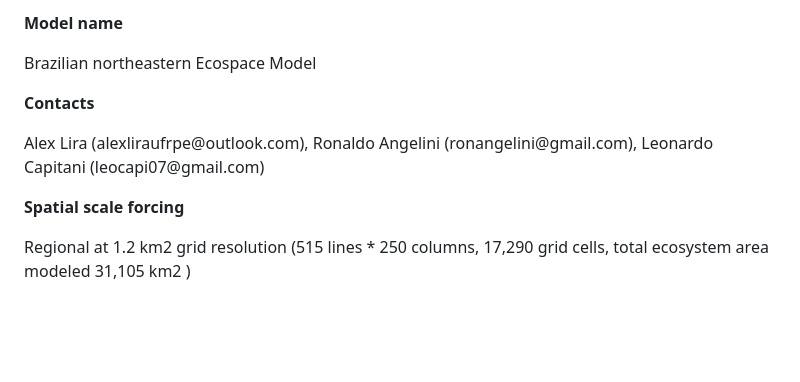
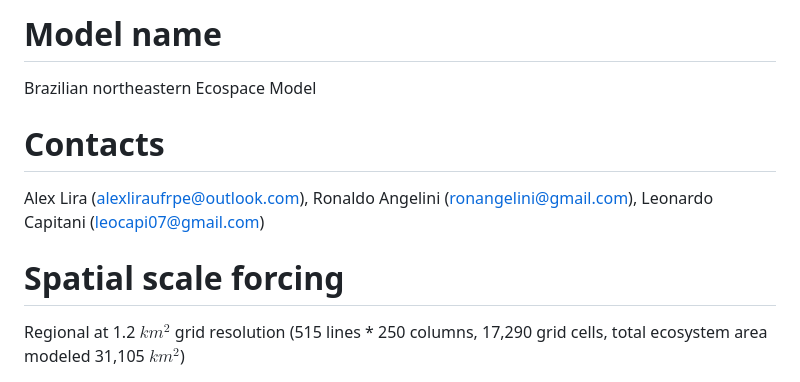
Before and after one commit to Fish-MIP/Regional_MEM_Model_Templates, a Markdown page: Ecospace models/BrazilNortheastern_ECOSPACE.md, the part around the change printed below. GitHub-like rendering; blank space fills up the shorter version.

```diff
--- a/Ecospace models/BrazilNortheastern_ECOSPACE.md
+++ b/Ecospace models/BrazilNortheastern_ECOSPACE.md
@@ -1,12 +1,12 @@
-**Model name**
+# Model name
 
 Brazilian northeastern Ecospace Model
 
-**Contacts**
+# Contacts
 
-Alex Lira (alexliraufrpe\@outlook.com), Ronaldo Angelini (ronangelini\@gmail.com), Leonardo Capitani (leocapi07\@gmail.com)
+Alex Lira (alexliraufrpe@outlook.com), Ronaldo Angelini (ronangelini@gmail.com), Leonardo Capitani (leocapi07@gmail.com)
 
-**Spatial scale forcing**
+# Spatial scale forcing
 
-Regional at 1.2 km2 grid resolution (515 lines \* 250 columns, 17,290 grid cells, total ecosystem area modeled 31,105 km2 )
+Regional at 1.2 $km^2$ grid resolution (515 lines \* 250 columns, 17,290 grid cells, total ecosystem area modeled 31,105 $km^2$)
 
```
Also changed, not shown: other parts of Ecospace models/BrazilNortheastern_ECOSPACE.md (+24 -30 lines).
